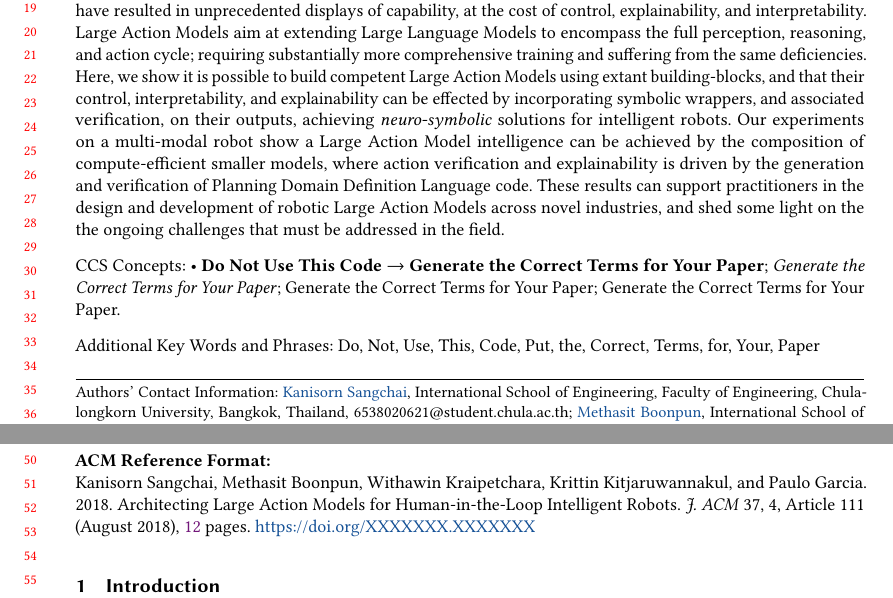
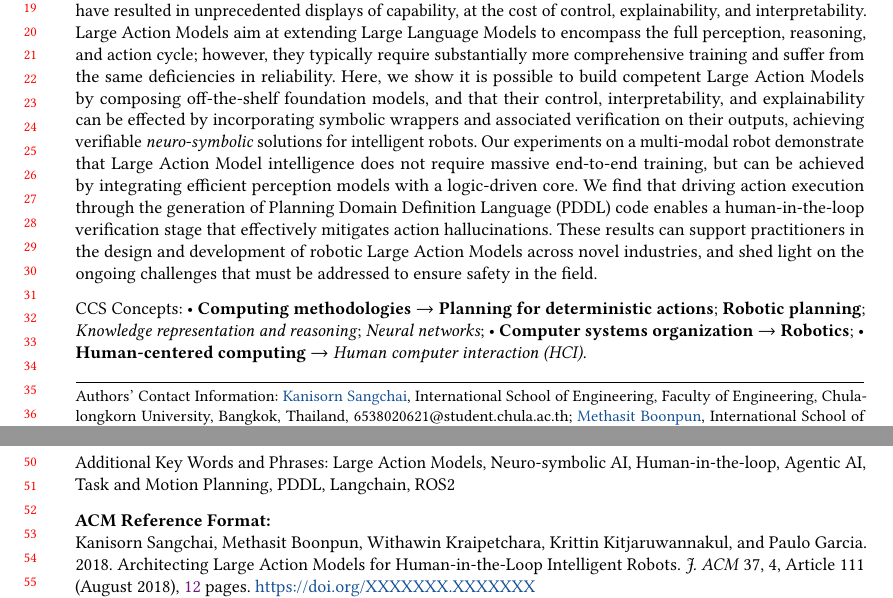
Before and after one commit to Final-Project-ROS2/lam-paper, a LaTeX paper (paper-main.tex): two parts of pages 1 and 2 of 12, joined at a grey line, cut so that both start at the same text. Compiled offline with pdfLaTeX.

Commit message:
feat: compete first draft Abstract, CCS-concepts, Keywords

```diff
--- a/paper-main.tex
+++ b/paper-main.tex
@@ -170,12 +170,19 @@
 %% The abstract is a short summary of the work to be presented in the
 %% article.
 \begin{abstract}
+%One or two sentences providing a basic introduction to the field,
+%comprehensible to a scientist in any discipline.
 The realization of intelligent robots, operating autonomously and interacting with other intelligent agents, human or artificial, requires the integration of environment perception, reasoning, and action.
+%Two to three sentences of more detailed background, comprehensible %to scientists in related disciplines.
 Classic Artificial Intelligence techniques for this purpose, focusing on \textit{symbolic} approaches, have long-ago hit the scalability wall on compute and memory costs. Advances in Large Language Models in the past decade (\textit{neural} approaches) have resulted in unprecedented displays of capability, at the cost of control, explainability, and interpretability.
-Large Action Models aim at extending Large Language Models to encompass the full perception, reasoning, and action cycle; requiring substantially more comprehensive training and suffering from the same deficiencies.
-Here, we show it is possible to build competent Large Action Models using extant building-blocks, and that their control, interpretability, and explainability can be effected by incorporating symbolic wrappers, and associated verification, on their outputs, achieving \textit{neuro-symbolic} solutions for intelligent robots.
-Our experiments on a multi-modal robot show a Large Action Model intelligence can be achieved by the composition of compute-efficient smaller models, where action verification and explainability is driven by the generation and verification of Planning Domain Definition Language code.
-These results can support practitioners in the design and development of robotic Large Action Models across novel industries, and shed some light on the the ongoing challenges that must be addressed in the field.
+%One sentence clearly stating the general problem being addressed by this particular study.
+Large Action Models aim at extending Large Language Models to encompass the full perception, reasoning, and action cycle; however, they typically require substantially more comprehensive training and suffer from the same deficiencies in reliability.
+%One sentence summarizing the main result (with the words “here we show” or their equivalent).
+Here, we show it is possible to build competent Large Action Models by composing off-the-shelf foundation models, and that their control, interpretability, and explainability can be effected by incorporating symbolic wrappers and associated verification on their outputs, achieving verifiable \textit{neuro-symbolic} solutions for intelligent robots.
+%Two or three sentences explaining what the main result reveals in direct comparison to what was thought to be the case previously, or how the main result adds to previous knowledge
+Our experiments on a multi-modal robot demonstrate that Large Action Model intelligence does not require massive end-to-end training, but can be achieved by integrating efficient perception models with a logic-driven core. We find that driving action execution through the generation of Planning Domain Definition Language (PDDL) code enables a human-in-the-loop verification stage that effectively mitigates action hallucinations.
+%One or two sentences to put the results into a more general context
+These results can support practitioners in the design and development of robotic Large Action Models across novel industries, and shed light on the ongoing challenges that must be addressed to ensure safety in the field.
 
 
 %Two or three sentences to provide a broader perspective, readily
@@ -191,38 +198,49 @@ These results can support practitioners in the design and development of robotic
 \begin{CCSXML}
 <ccs2012>
    <concept>
-  <concept_id>00000000.0000000.0000000</concept_id>
-  <concept_desc>Do Not Use This Code, Generate the Correct Terms for Your Paper</concept_desc>
+       <concept_id>10010147.10010178.10010199.10010200</concept_id>
+       <concept_desc>Computing methodologies~Planning for deterministic actions</concept_desc>
        <concept_significance>500</concept_significance>
        </concept>
    <concept>
-  <concept_id>00000000.00000000.00000000</concept_id>
-  <concept_desc>Do Not Use This Code, Generate the Correct Terms for Your Paper</concept_desc>
+       <concept_id>10010147.10010178.10010199.10010204</concept_id>
+       <concept_desc>Computing methodologies~Robotic planning</concept_desc>
+       <concept_significance>500</concept_significance>
+       </concept>
+   <concept>
+       <concept_id>10010520.10010553.10010554</concept_id>
+       <concept_desc>Computer systems organization~Robotics</concept_desc>
+       <concept_significance>500</concept_significance>
+       </concept>
+   <concept>
+       <concept_id>10010147.10010178.10010187</concept_id>
+       <concept_desc>Computing methodologies~Knowledge representation and reasoning</concept_desc>
        <concept_significance>300</concept_significance>
        </concept>
    <concept>
-  <concept_id>00000000.00000000.00000000</concept_id>
-  <concept_desc>Do Not Use This Code, Generate the Correct Terms for Your Paper</concept_desc>
-  <concept_significance>100</concept_significance>
+       <concept_id>10003120.10003121</concept_id>
+       <concept_desc>Human-centered computing~Human computer interaction (HCI)</concept_desc>
+       <concept_significance>300</concept_significance>
        </concept>
    <concept>
-  <concept_id>00000000.00000000.00000000</concept_id>
-  <concept_desc>Do Not Use This Code, Generate the Correct Terms for Your Paper</concept_desc>
-  <concept_significance>100</concept_significance>
+       <concept_id>10010147.10010257.10010293.10010294</concept_id>
+       <concept_desc>Computing methodologies~Neural networks</concept_desc>
+       <concept_significance>300</concept_significance>
        </concept>
  </ccs2012>
 \end{CCSXML}
 
-\ccsdesc[500]{Do Not Use This Code~Generate the Correct Terms for Your Paper}
-\ccsdesc[300]{Do Not Use This Code~Generate the Correct Terms for Your Paper}
-\ccsdesc{Do Not Use This Code~Generate the Correct Terms for Your Paper}
-\ccsdesc[100]{Do Not Use This Code~Generate the Correct Terms for Your Paper}
+\ccsdesc[500]{Computing methodologies~Planning for deterministic actions}
+\ccsdesc[500]{Computing methodologies~Robotic planning}
+\ccsdesc[500]{Computer systems organization~Robotics}
+\ccsdesc[300]{Computing methodologies~Knowledge representation and reasoning}
+\ccsdesc[300]{Human-centered computing~Human computer interaction (HCI)}
+\ccsdesc[300]{Computing methodologies~Neural networks}
 
 %%
 %% Keywords. The author(s) should pick words that accurately describe
 %% the work being presented. Separate the keywords with commas.
-\keywords{Do, Not, Use, This, Code, Put, the, Correct, Terms, for,
-  Your, Paper}
+\keywords{Large Action Models, Neuro-symbolic AI, Human-in-the-loop, Agentic AI, Task and Motion Planning, PDDL, Langchain, ROS2}
 
 \received{20 February 2007}
 \received[revised]{12 March 2009}
```
Lines whose indentation alone changed are shown as unchanged.
